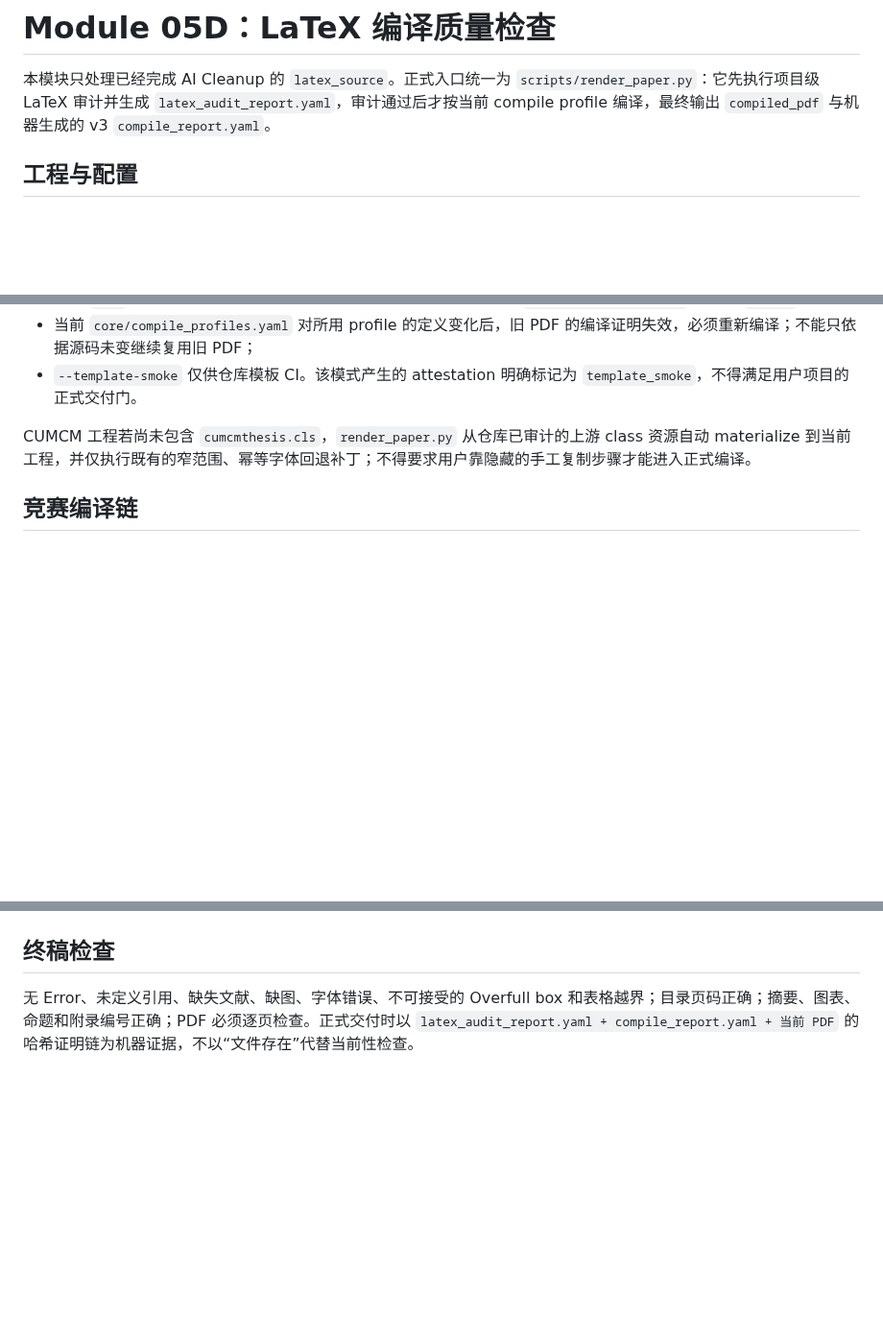
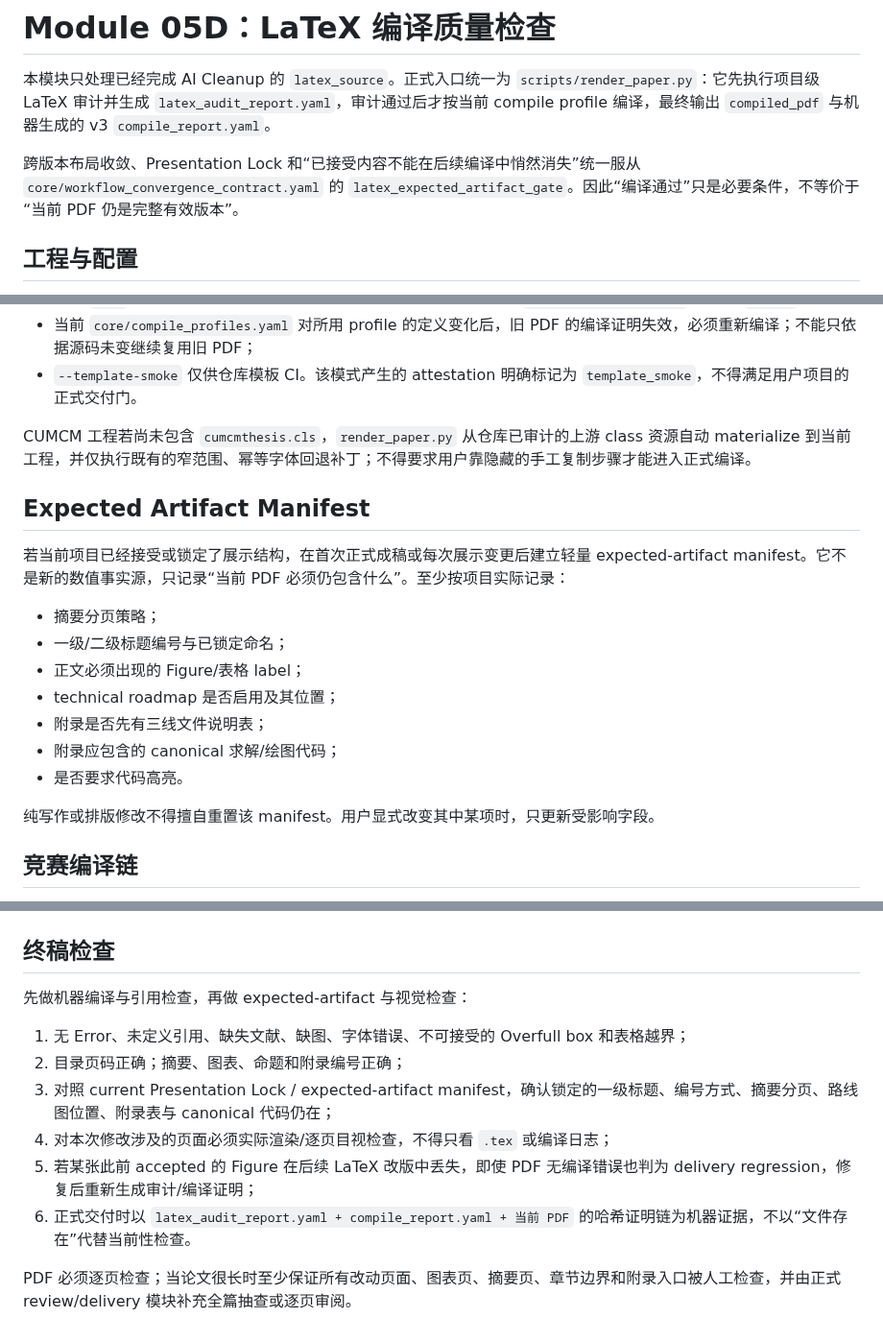
Before and after one commit to EvelynEarth/friendly-couscous, a Markdown page: modules/05_latex_compile_quality.md, 3 parts joined by grey strips. Shown at 96% size. GitHub-like rendering; blank space fills up the shorter version.

Commit message:
feat: add expected-artifact preservation to LaTeX compile QA

```diff
--- a/modules/05_latex_compile_quality.md
+++ b/modules/05_latex_compile_quality.md
@@ -1,6 +1,8 @@
 # Module 05D：LaTeX 编译质量检查
 
 本模块只处理已经完成 AI Cleanup 的 `latex_source`。正式入口统一为 `scripts/render_paper.py`：它先执行项目级 LaTeX 审计并生成 `latex_audit_report.yaml`，审计通过后才按当前 compile profile 编译，最终输出 `compiled_pdf` 与机器生成的 v3 `compile_report.yaml`。
+
+跨版本布局收敛、Presentation Lock 和“已接受内容不能在后续编译中悄然消失”统一服从 `core/workflow_convergence_contract.yaml` 的 `latex_expected_artifact_gate`。因此“编译通过”只是必要条件，不等价于“当前 PDF 仍是完整有效版本”。
 
 ## 工程与配置
 
@@ -15,6 +17,20 @@
 - `--template-smoke` 仅供仓库模板 CI。该模式产生的 attestation 明确标记为 `template_smoke`，不得满足用户项目的正式交付门。
 
 CUMCM 工程若尚未包含 `cumcmthesis.cls`，`render_paper.py` 从仓库已审计的上游 class 资源自动 materialize 到当前工程，并仅执行既有的窄范围、幂等字体回退补丁；不得要求用户靠隐藏的手工复制步骤才能进入正式编译。
+
+## Expected Artifact Manifest
+
+若当前项目已经接受或锁定了展示结构，在首次正式成稿或每次展示变更后建立轻量 expected-artifact manifest。它不是新的数值事实源，只记录“当前 PDF 必须仍包含什么”。至少按项目实际记录：
+
+- 摘要分页策略；
+- 一级/二级标题编号与已锁定命名；
+- 正文必须出现的 Figure/表格 label；
+- technical roadmap 是否启用及其位置；
+- 附录是否先有三线文件说明表；
+- 附录应包含的 canonical 求解/绘图代码；
+- 是否要求代码高亮。
+
+纯写作或排版修改不得擅自重置该 manifest。用户显式改变其中某项时，只更新受影响字段。
 
 ## 竞赛编译链
 
@@ -39,4 +55,13 @@ Times New Roman 缺失时回退 TeX Gyre Termes；SimSun 缺失时回退 FandolS
 
 ## 终稿检查
 
-无 Error、未定义引用、缺失文献、缺图、字体错误、不可接受的 Overfull box 和表格越界；目录页码正确；摘要、图表、命题和附录编号正确；PDF 必须逐页检查。正式交付时以 `latex_audit_report.yaml + compile_report.yaml + 当前 PDF` 的哈希证明链为机器证据，不以“文件存在”代替当前性检查。
+先做机器编译与引用检查，再做 expected-artifact 与视觉检查：
+
+1. 无 Error、未定义引用、缺失文献、缺图、字体错误、不可接受的 Overfull box 和表格越界；
+2. 目录页码正确；摘要、图表、命题和附录编号正确；
+3. 对照 current Presentation Lock / expected-artifact manifest，确认锁定的一级标题、编号方式、摘要分页、路线图位置、附录表与 canonical 代码仍在；
+4. 对本次修改涉及的页面必须实际渲染/逐页目视检查，不得只看 `.tex` 或编译日志；
+5. 若某张此前 accepted 的 Figure 在后续 LaTeX 改版中丢失，即使 PDF 无编译错误也判为 delivery regression，修复后重新生成审计/编译证明；
+6. 正式交付时以 `latex_audit_report.yaml + compile_report.yaml + 当前 PDF` 的哈希证明链为机器证据，不以“文件存在”代替当前性检查。
+
+PDF 必须逐页检查；当论文很长时至少保证所有改动页面、图表页、摘要页、章节边界和附录入口被人工检查，并由正式 review/delivery 模块补充全篇抽查或逐页审阅。
```
